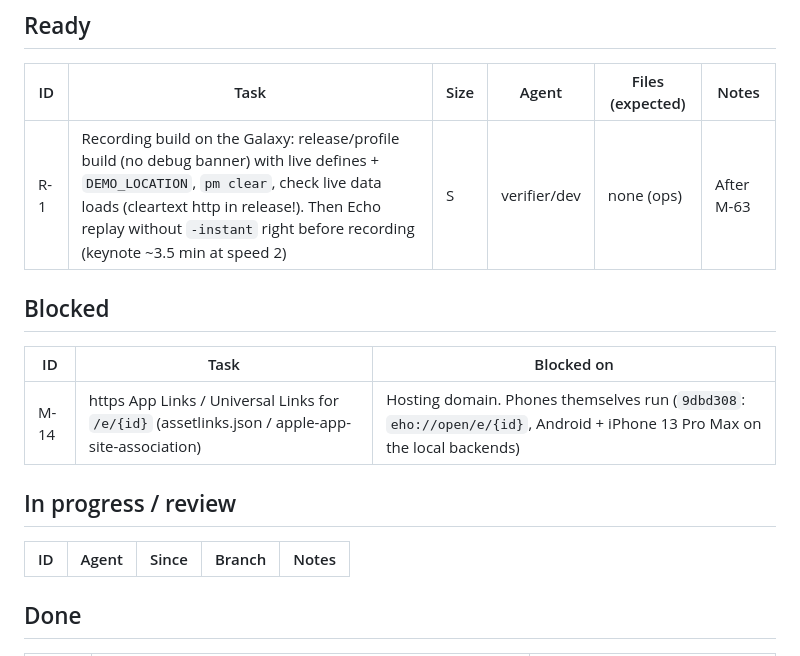
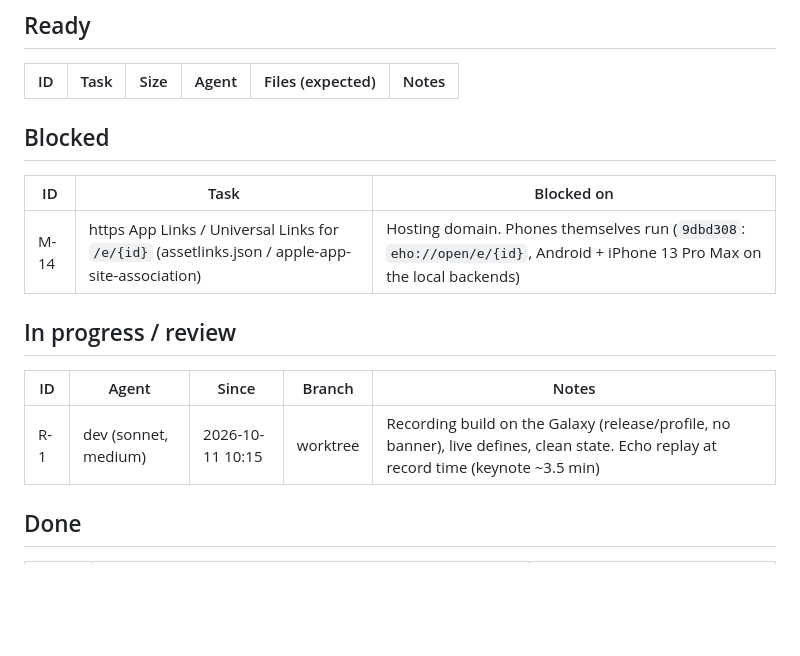
Before and after one commit to stevanovicdjordje/Google-Developer-Group-Hackathon-Echo, a Markdown page: mobile/docs/BOARD.md, the part around the change. Rendered like a GitHub page; blank space fills up the shorter version.

Commit message:
coord(mobile): R-1 running
Co-Authored-By: Claude Opus 5.5 <noreply@anthropic.com>

```diff
--- a/mobile/docs/BOARD.md
+++ b/mobile/docs/BOARD.md
@@ -10,7 +10,6 @@ Sizes: S < 30 min · M ~1 h · L multi-hour. Agent: `dev` = mobile-dev (Sonnet),
 
 | ID | Task | Size | Agent | Files (expected) | Notes |
 | --- | --- | --- | --- | --- | --- |
-| R-1 | Recording build on the Galaxy: release/profile build (no debug banner) with live defines + `DEMO_LOCATION`, `pm clear`, check live data loads (cleartext http in release!). Then Echo replay without `-instant` right before recording (keynote ~3.5 min at speed 2) | S | verifier/dev | none (ops) | After M-63 |
 
 ## Blocked
 
@@ -22,6 +21,7 @@ Sizes: S < 30 min · M ~1 h · L multi-hour. Agent: `dev` = mobile-dev (Sonnet),
 
 | ID | Agent | Since | Branch | Notes |
 | --- | --- | --- | --- | --- |
+| R-1 | dev (sonnet, medium) | 2026-10-11 10:15 | worktree | Recording build on the Galaxy (release/profile, no banner), live defines, clean state. Echo replay at record time (keynote ~3.5 min) |
 
 ## Done
 
```
